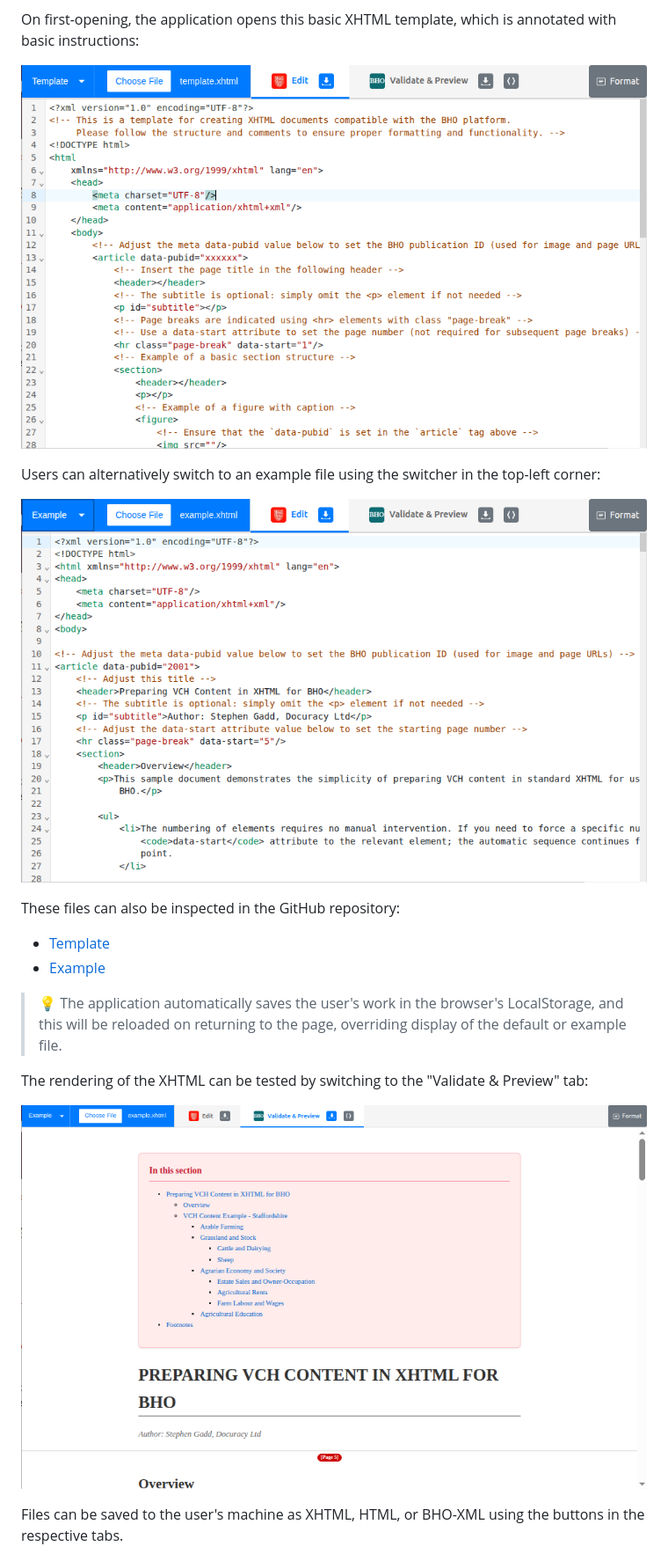
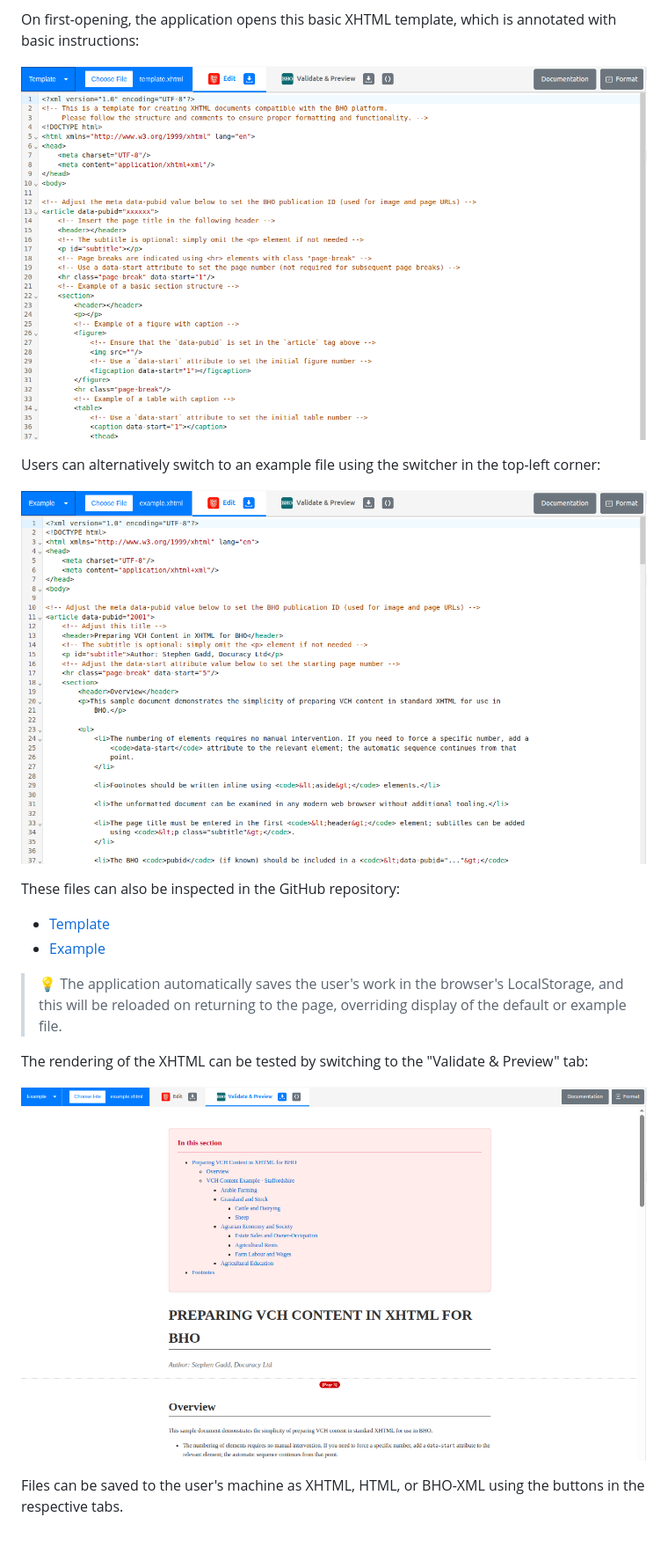
Before and after one commit to docuracy/VCH-PDF2BHO, a Markdown page: README.md, the part around the change printed below. Shown: that part at 88% size. GitHub-like rendering; pictures changed too: img_6.png (added), img_7.png (added), img_8.png (added).

Commit message:
Documentation

```diff
--- a/README.md
+++ b/README.md
@@ -36,11 +36,11 @@ The application provides a preview of this HTML, which can also be converted int
 
 On first-opening, the application opens this basic XHTML template, which is annotated with basic instructions:
 
-![img_1.png](img_1.png)
+![img_6.png](img_6.png)
 
 Users can alternatively switch to an example file using the switcher in the top-left corner:
 
-![img_2.png](img_2.png)
+![img_7.png](img_7.png)
 
 These files can also be inspected in the GitHub repository:
 
@@ -52,7 +52,7 @@ These files can also be inspected in the GitHub repository:
 
 The rendering of the XHTML can be tested by switching to the "Validate & Preview" tab:
 
-![img_3.png](img_3.png)
+![img_8.png](img_8.png)
 
 Files can be saved to the user's machine as XHTML, HTML, or BHO-XML using the buttons in the respective tabs.
 
```
Also changed, not shown: other parts of README.md (+1 -1 lines), img_5.png (added), img_9.png (added).
